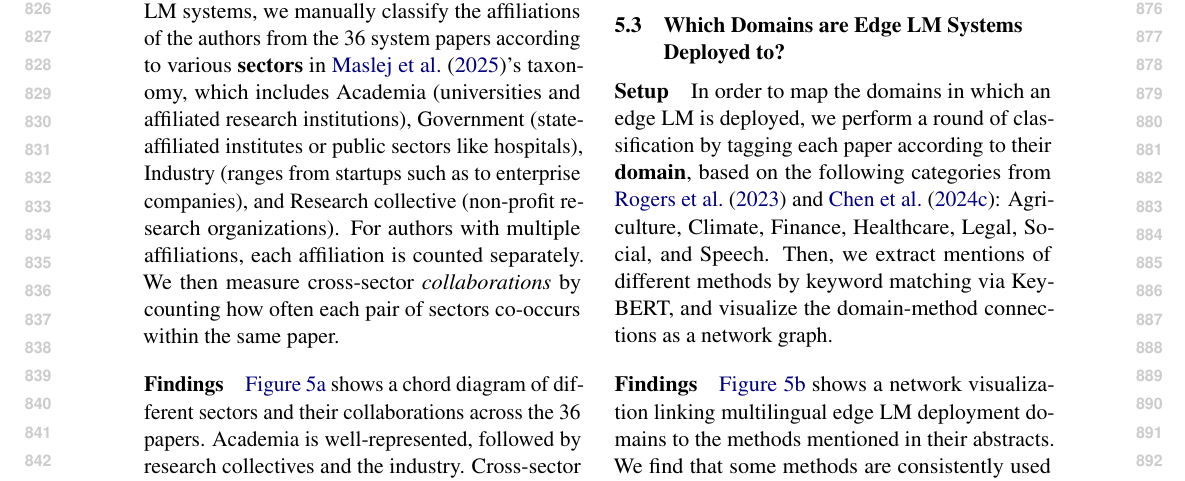
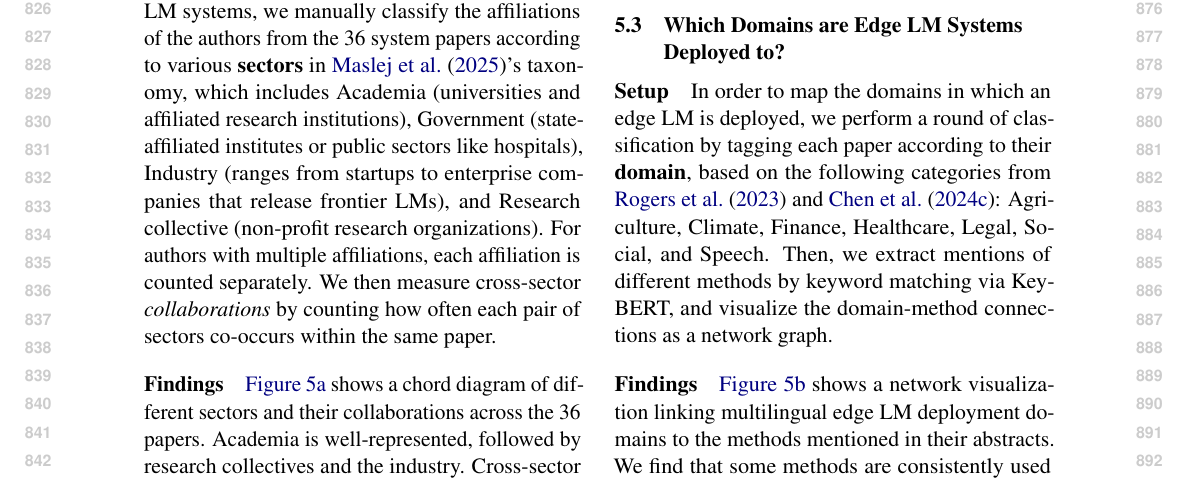
Before and after one commit to ljvmiranda921/multilinguality-at-the-edge, a LaTeX paper (tacl2021v1-template.tex): part of page 9 of 28, cut so that both start at the same text. Compiled offline with pdfLaTeX.

Commit message:
[wip] Update

```diff
--- a/tacl2021v1-template.tex
+++ b/tacl2021v1-template.tex
@@ -570,7 +570,7 @@ In order to identify who develops edge LM systems, we manually classify the affi
 according to various \textbf{sectors} in \citet{maslej2025artificialintelligenceindexreport}'s taxonomy, which includes
 Academia (universities and affiliated research institutions),
 Government (state-affiliated institutes or public sectors like hospitals),
-Industry (ranges from startups such as to enterprise companies),
+Industry (ranges from startups to enterprise companies that release frontier LMs),
 and Research collective (non-profit research organizations).
 For authors with multiple affiliations, each affiliation is counted separately.
 We then measure cross-sector \textit{collaborations} by counting how often each pair of sectors co-occurs within the same paper.
```
